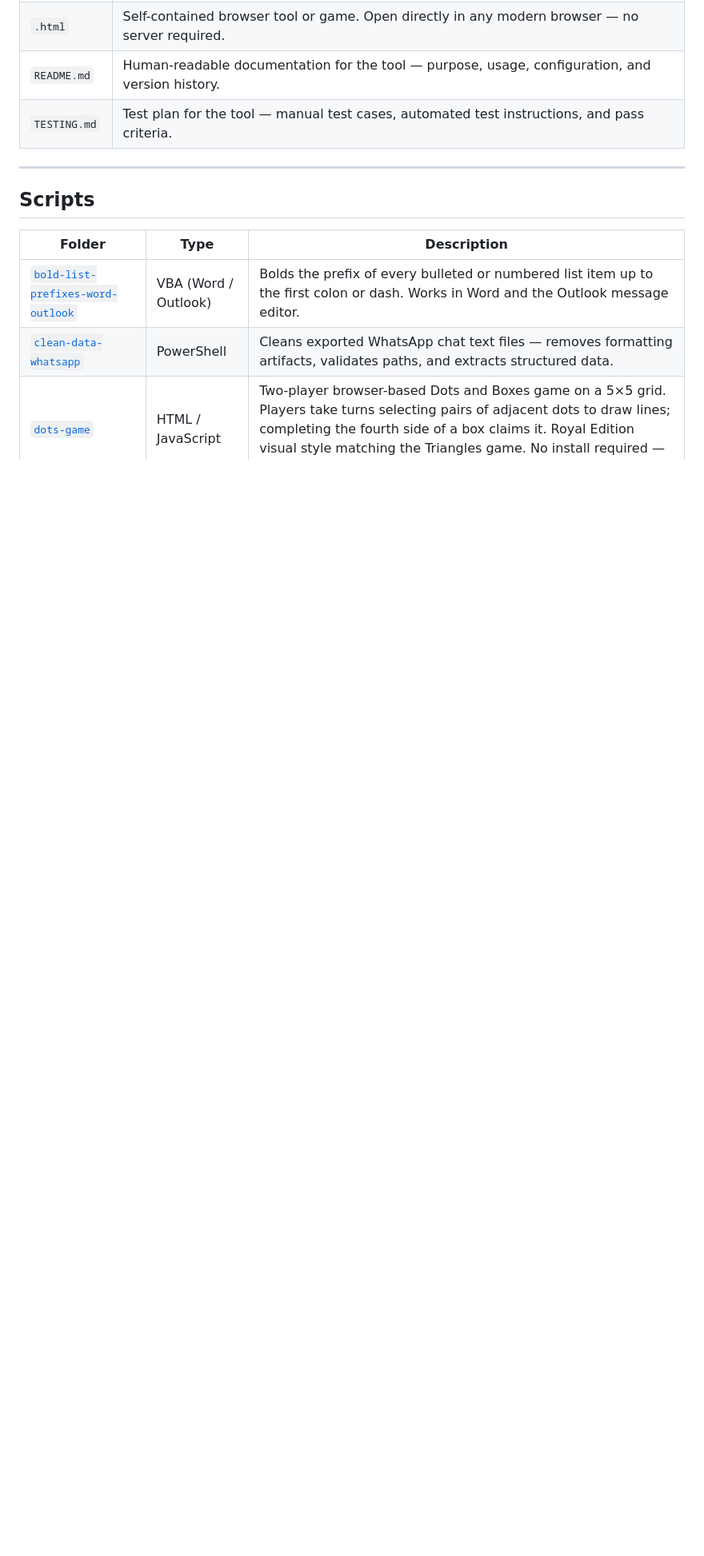
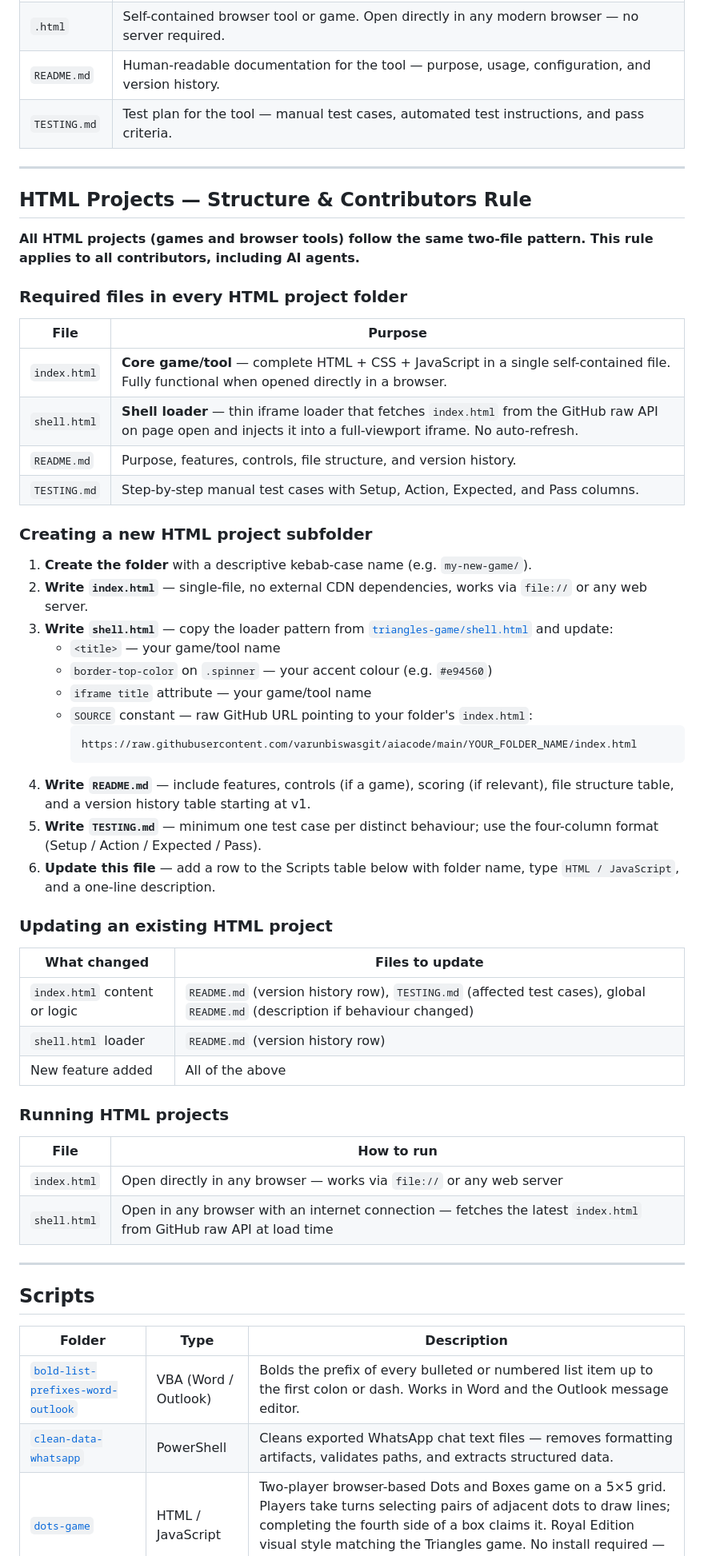
Before and after one commit to varunbiswasgit/aiacode, a Markdown page: README.md, the part around the change. Shown at 80% size. Rendered like a GitHub page; blank space fills up the shorter version.

Commit message:
docs: add HTML Projects structure and contributors rule section to global README

````diff
--- a/README.md
+++ b/README.md
@@ -59,6 +59,52 @@ Each tool lives in its own self-contained folder. A folder holds the source scri
 | `.html` | Self-contained browser tool or game. Open directly in any modern browser — no server required. |
 | `README.md` | Human-readable documentation for the tool — purpose, usage, configuration, and version history. |
 | `TESTING.md` | Test plan for the tool — manual test cases, automated test instructions, and pass criteria. |
+
+---
+
+## HTML Projects — Structure & Contributors Rule
+
+**All HTML projects (games and browser tools) follow the same two-file pattern. This rule applies to all contributors, including AI agents.**
+
+### Required files in every HTML project folder
+
+| File | Purpose |
+|------|---------|
+| `index.html` | **Core game/tool** — complete HTML + CSS + JavaScript in a single self-contained file. Fully functional when opened directly in a browser. |
+| `shell.html` | **Shell loader** — thin iframe loader that fetches `index.html` from the GitHub raw API on page open and injects it into a full-viewport iframe. No auto-refresh. |
+| `README.md` | Purpose, features, controls, file structure, and version history. |
+| `TESTING.md` | Step-by-step manual test cases with Setup, Action, Expected, and Pass columns. |
+
+### Creating a new HTML project subfolder
+
+1. **Create the folder** with a descriptive kebab-case name (e.g. `my-new-game/`).
+2. **Write `index.html`** — single-file, no external CDN dependencies, works via `file://` or any web server.
+3. **Write `shell.html`** — copy the loader pattern from [`triangles-game/shell.html`](triangles-game/shell.html) and update:
+   - `<title>` — your game/tool name
+   - `border-top-color` on `.spinner` — your accent colour (e.g. `#e94560`)
+   - `iframe title` attribute — your game/tool name
+   - `SOURCE` constant — raw GitHub URL pointing to your folder's `index.html`:
+     ```
+     https://raw.githubusercontent.com/varunbiswasgit/aiacode/main/YOUR_FOLDER_NAME/index.html
+     ```
+4. **Write `README.md`** — include features, controls (if a game), scoring (if relevant), file structure table, and a version history table starting at v1.
+5. **Write `TESTING.md`** — minimum one test case per distinct behaviour; use the four-column format (Setup / Action / Expected / Pass).
+6. **Update this file** — add a row to the Scripts table below with folder name, type `HTML / JavaScript`, and a one-line description.
+
+### Updating an existing HTML project
+
+| What changed | Files to update |
+|---|---|
+| `index.html` content or logic | `README.md` (version history row), `TESTING.md` (affected test cases), global `README.md` (description if behaviour changed) |
+| `shell.html` loader | `README.md` (version history row) |
+| New feature added | All of the above |
+
+### Running HTML projects
+
+| File | How to run |
+|------|------------|
+| `index.html` | Open directly in any browser — works via `file://` or any web server |
+| `shell.html` | Open in any browser with an internet connection — fetches the latest `index.html` from GitHub raw API at load time |
 
 ---
 
````
